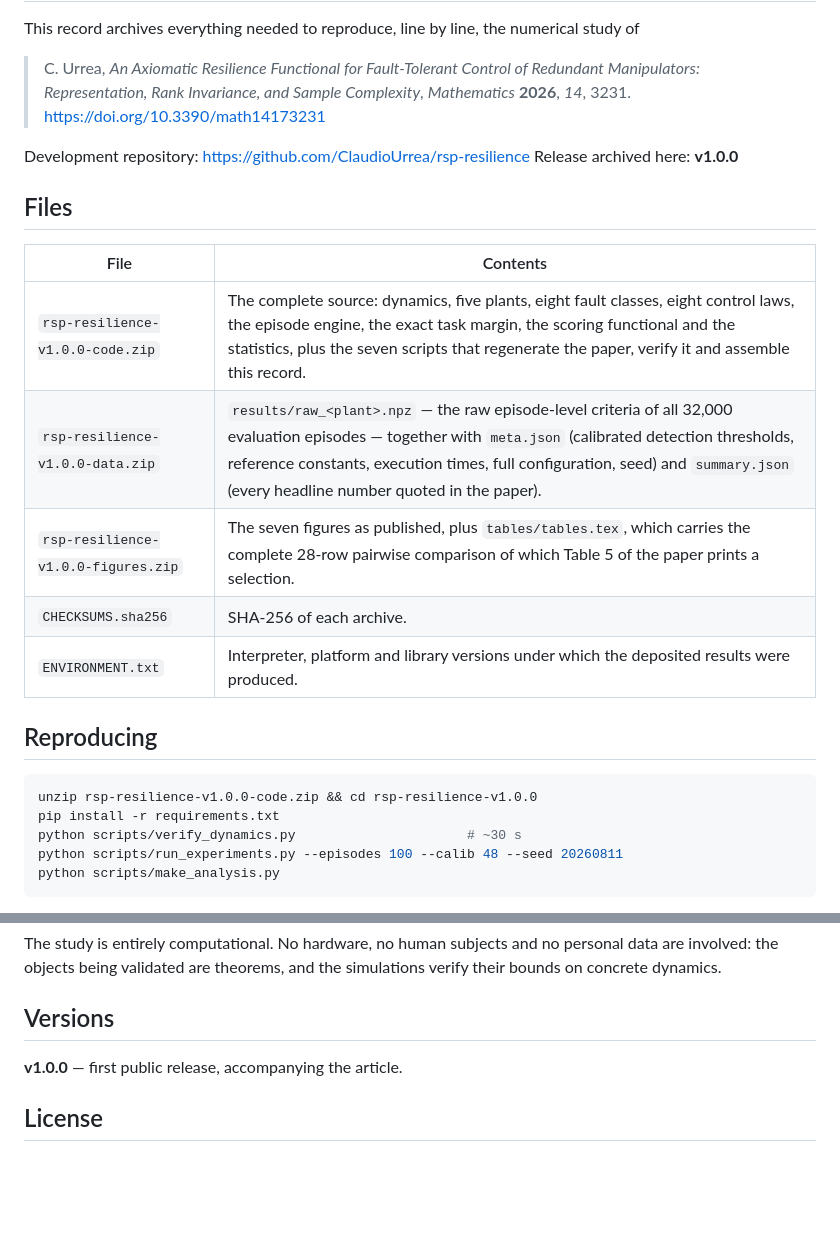
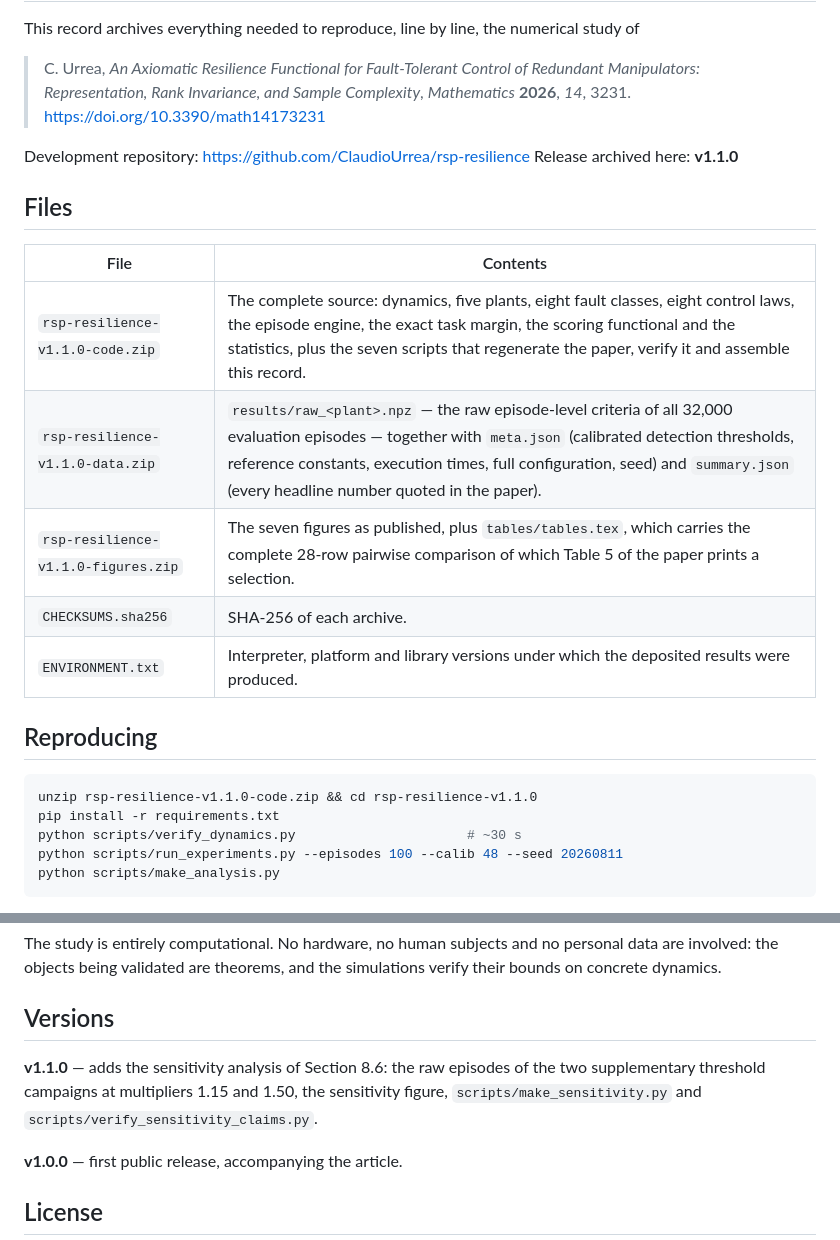
Before and after one commit to ClaudioUrrea/rsp-resilience, a Markdown page: deposit/README_FIGSHARE.md, 2 parts joined by grey strips. Rendered like a GitHub page; blank space fills up the shorter version.

Commit message:
Update Figshare README to v1.1.0 archive names and add version entry

````diff
--- a/deposit/README_FIGSHARE.md
+++ b/deposit/README_FIGSHARE.md
@@ -7,24 +7,23 @@ study of
 > Redundant Manipulators: Representation, Rank Invariance, and Sample
 > Complexity*, *Mathematics* **2026**, *14*, 3231. https://doi.org/10.3390/math14173231
 
-
 Development repository: <https://github.com/ClaudioUrrea/rsp-resilience>
-Release archived here: **v1.0.0**
+Release archived here: **v1.1.0**
 
 ## Files
 
 | File | Contents |
 |---|---|
-| `rsp-resilience-v1.0.0-code.zip` | The complete source: dynamics, five plants, eight fault classes, eight control laws, the episode engine, the exact task margin, the scoring functional and the statistics, plus the seven scripts that regenerate the paper, verify it and assemble this record. |
-| `rsp-resilience-v1.0.0-data.zip` | `results/raw_<plant>.npz` — the raw episode-level criteria of all 32,000 evaluation episodes — together with `meta.json` (calibrated detection thresholds, reference constants, execution times, full configuration, seed) and `summary.json` (every headline number quoted in the paper). |
-| `rsp-resilience-v1.0.0-figures.zip` | The seven figures as published, plus `tables/tables.tex`, which carries the complete 28-row pairwise comparison of which Table 5 of the paper prints a selection. |
+| `rsp-resilience-v1.1.0-code.zip` | The complete source: dynamics, five plants, eight fault classes, eight control laws, the episode engine, the exact task margin, the scoring functional and the statistics, plus the seven scripts that regenerate the paper, verify it and assemble this record. |
+| `rsp-resilience-v1.1.0-data.zip` | `results/raw_<plant>.npz` — the raw episode-level criteria of all 32,000 evaluation episodes — together with `meta.json` (calibrated detection thresholds, reference constants, execution times, full configuration, seed) and `summary.json` (every headline number quoted in the paper). |
+| `rsp-resilience-v1.1.0-figures.zip` | The seven figures as published, plus `tables/tables.tex`, which carries the complete 28-row pairwise comparison of which Table 5 of the paper prints a selection. |
 | `CHECKSUMS.sha256` | SHA-256 of each archive. |
 | `ENVIRONMENT.txt` | Interpreter, platform and library versions under which the deposited results were produced. |
 
 ## Reproducing
 
 ```bash
-unzip rsp-resilience-v1.0.0-code.zip && cd rsp-resilience-v1.0.0
+unzip rsp-resilience-v1.1.0-code.zip && cd rsp-resilience-v1.1.0
 pip install -r requirements.txt
 python scripts/verify_dynamics.py                      # ~30 s
 python scripts/run_experiments.py --episodes 100 --calib 48 --seed 20260811
@@ -91,6 +90,11 @@ simulations verify their bounds on concrete dynamics.
 
 ## Versions
 
+**v1.1.0** — adds the sensitivity analysis of Section 8.6: the raw episodes of
+the two supplementary threshold campaigns at multipliers 1.15 and 1.50, the
+sensitivity figure, `scripts/make_sensitivity.py` and
+`scripts/verify_sensitivity_claims.py`.
+
 **v1.0.0** — first public release, accompanying the article.
 
 ## License
````
Also changed, not shown: rsp/deposit/README_FIGSHARE.md (+3 -2 lines).
